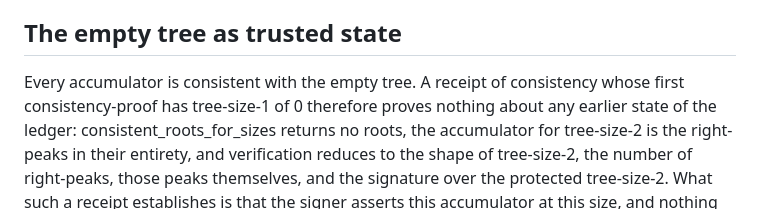
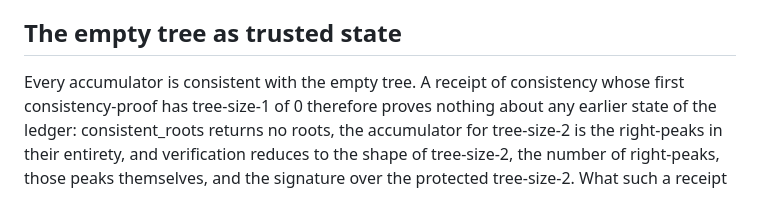
Before and after one commit to robinbryce/draft-bryce-cose-receipts-mmr-profile, a Markdown page: draft-bryce-cose-receipts-mmr-profile.md, the part around the change. Drawn GitHub-style.

Commit message:
Anticipate #46: the fold is consistent_roots
Co-Authored-By: Claude Fable 5.1 <noreply@anthropic.com>

```diff
--- a/draft-bryce-cose-receipts-mmr-profile.md
+++ b/draft-bryce-cose-receipts-mmr-profile.md
@@ -802,7 +802,7 @@ A verifier that keeps the accumulator but not the size cannot check the shape of
 ## The empty tree as trusted state
 
 Every accumulator is consistent with the empty tree.
-A receipt of consistency whose first consistency-proof has tree-size-1 of 0 therefore proves nothing about any earlier state of the ledger: consistent_roots_for_sizes returns no roots, the accumulator for tree-size-2 is the right-peaks in their entirety, and verification reduces to the shape of tree-size-2, the number of right-peaks, those peaks themselves, and the signature over the protected tree-size-2.
+A receipt of consistency whose first consistency-proof has tree-size-1 of 0 therefore proves nothing about any earlier state of the ledger: consistent_roots returns no roots, the accumulator for tree-size-2 is the right-peaks in their entirety, and verification reduces to the shape of tree-size-2, the number of right-peaks, those peaks themselves, and the signature over the protected tree-size-2.
 What such a receipt establishes is that the signer asserts this accumulator at this size, and nothing more.
 A verifier that verifies from the empty tree places all of its trust in the signing key and the signed tree-size-2; the size it records is the signer's assertion, not a value derived from a state the verifier held.
 
```
